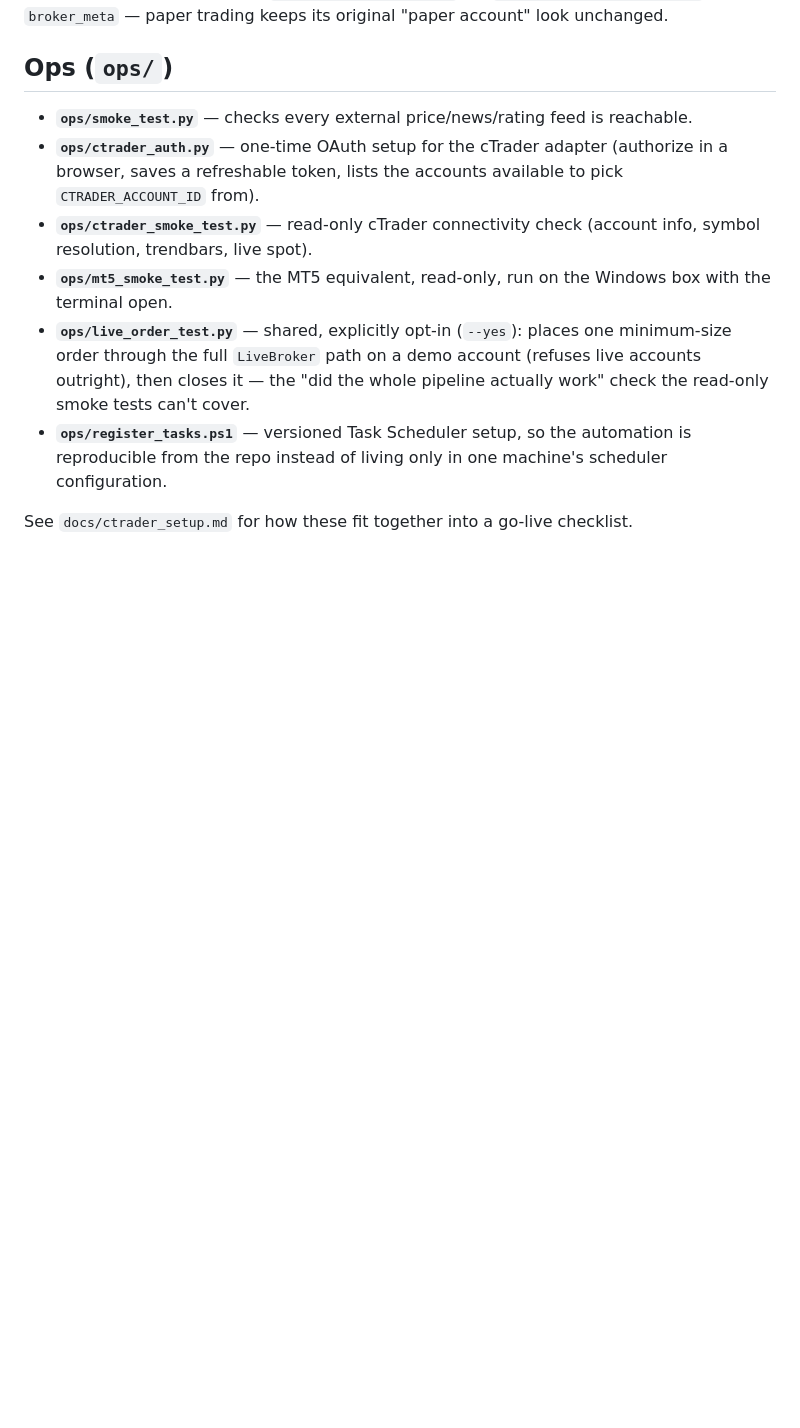
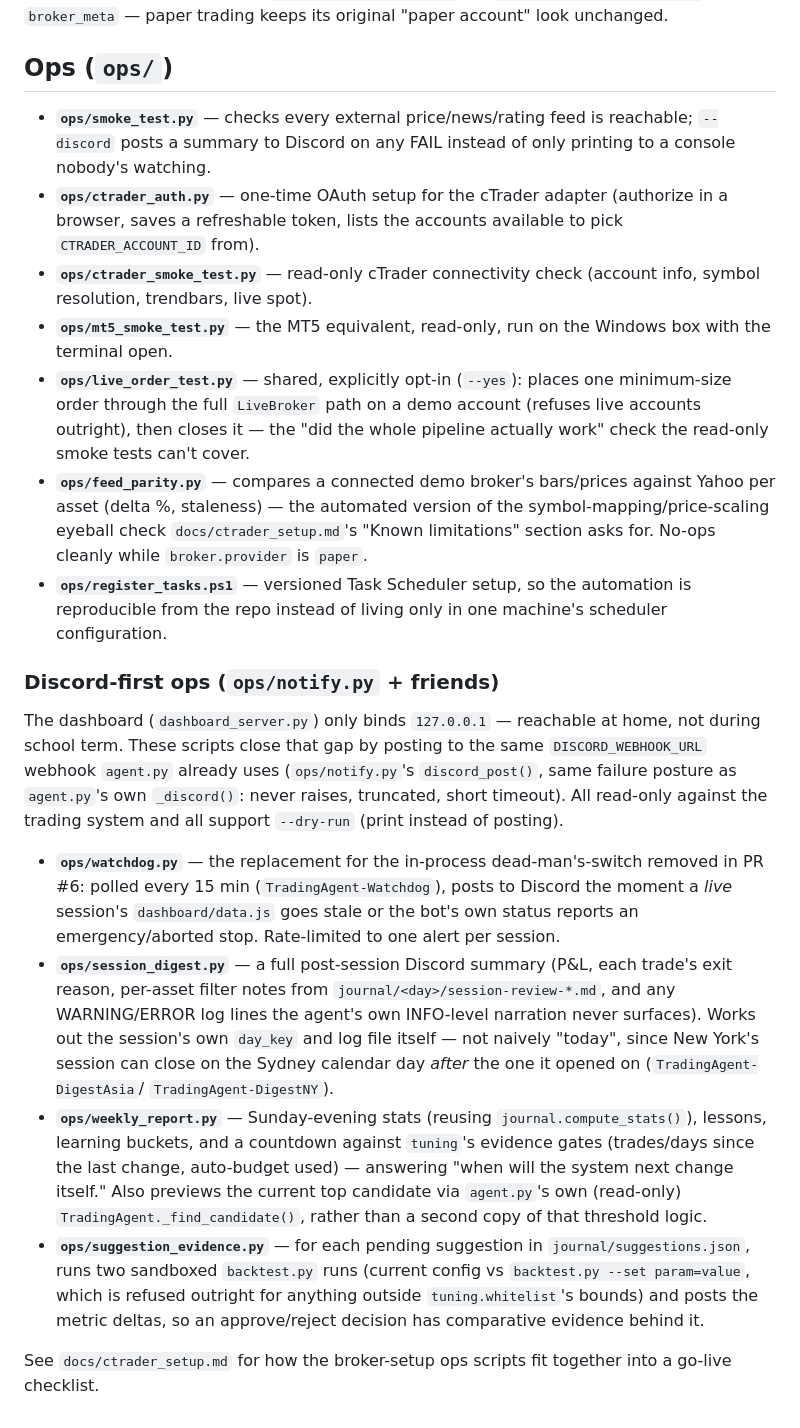
Before and after one commit to xoau79/trading-agent, a Markdown page: docs/ARCHITECTURE.md, the part around the change. Drawn GitHub-style; blank space fills up the shorter version.

```diff
--- a/docs/ARCHITECTURE.md
+++ b/docs/ARCHITECTURE.md
@@ -94,7 +94,8 @@ original "paper account" look unchanged.
 
 ## Ops (`ops/`)
 
-- **`ops/smoke_test.py`** — checks every external price/news/rating feed is reachable.
+- **`ops/smoke_test.py`** — checks every external price/news/rating feed is reachable; `--discord`
+  posts a summary to Discord on any FAIL instead of only printing to a console nobody's watching.
 - **`ops/ctrader_auth.py`** — one-time OAuth setup for the cTrader adapter (authorize in a browser, saves a
   refreshable token, lists the accounts available to pick `CTRADER_ACCOUNT_ID` from).
 - **`ops/ctrader_smoke_test.py`** — read-only cTrader connectivity check (account info, symbol resolution,
@@ -103,7 +104,39 @@ original "paper account" look unchanged.
 - **`ops/live_order_test.py`** — shared, explicitly opt-in (`--yes`): places one minimum-size order through
   the full `LiveBroker` path on a demo account (refuses live accounts outright), then closes it — the
   "did the whole pipeline actually work" check the read-only smoke tests can't cover.
+- **`ops/feed_parity.py`** — compares a connected demo broker's bars/prices against Yahoo per
+  asset (delta %, staleness) — the automated version of the symbol-mapping/price-scaling
+  eyeball check `docs/ctrader_setup.md`'s "Known limitations" section asks for. No-ops cleanly
+  while `broker.provider` is `paper`.
 - **`ops/register_tasks.ps1`** — versioned Task Scheduler setup, so the automation is reproducible from the
   repo instead of living only in one machine's scheduler configuration.
 
-See `docs/ctrader_setup.md` for how these fit together into a go-live checklist.
+### Discord-first ops (`ops/notify.py` + friends)
+
+The dashboard (`dashboard_server.py`) only binds `127.0.0.1` — reachable at home, not during
+school term. These scripts close that gap by posting to the same `DISCORD_WEBHOOK_URL`
+webhook `agent.py` already uses (`ops/notify.py`'s `discord_post()`, same failure posture as
+`agent.py`'s own `_discord()`: never raises, truncated, short timeout). All read-only against
+the trading system and all support `--dry-run` (print instead of posting).
+
+- **`ops/watchdog.py`** — the replacement for the in-process dead-man's-switch removed in PR #6:
+  polled every 15 min (`TradingAgent-Watchdog`), posts to Discord the moment a *live* session's
+  `dashboard/data.js` goes stale or the bot's own status reports an emergency/aborted stop.
+  Rate-limited to one alert per session.
+- **`ops/session_digest.py`** — a full post-session Discord summary (P&L, each trade's exit
+  reason, per-asset filter notes from `journal/<day>/session-review-*.md`, and any
+  WARNING/ERROR log lines the agent's own INFO-level narration never surfaces). Works out the
+  session's own `day_key` and log file itself — not naively "today", since New York's session
+  can close on the Sydney calendar day *after* the one it opened on (`TradingAgent-DigestAsia`/
+  `TradingAgent-DigestNY`).
+- **`ops/weekly_report.py`** — Sunday-evening stats (reusing `journal.compute_stats()`),
+  lessons, learning buckets, and a countdown against `tuning`'s evidence gates (trades/days
+  since the last change, auto-budget used) — answering "when will the system next change
+  itself." Also previews the current top candidate via `agent.py`'s own (read-only)
+  `TradingAgent._find_candidate()`, rather than a second copy of that threshold logic.
+- **`ops/suggestion_evidence.py`** — for each pending suggestion in `journal/suggestions.json`,
+  runs two sandboxed `backtest.py` runs (current config vs `backtest.py --set param=value`,
+  which is refused outright for anything outside `tuning.whitelist`'s bounds) and posts the
+  metric deltas, so an approve/reject decision has comparative evidence behind it.
+
+See `docs/ctrader_setup.md` for how the broker-setup ops scripts fit together into a go-live checklist.
```
Also changed, not shown: README.md (+33 -2 lines).
